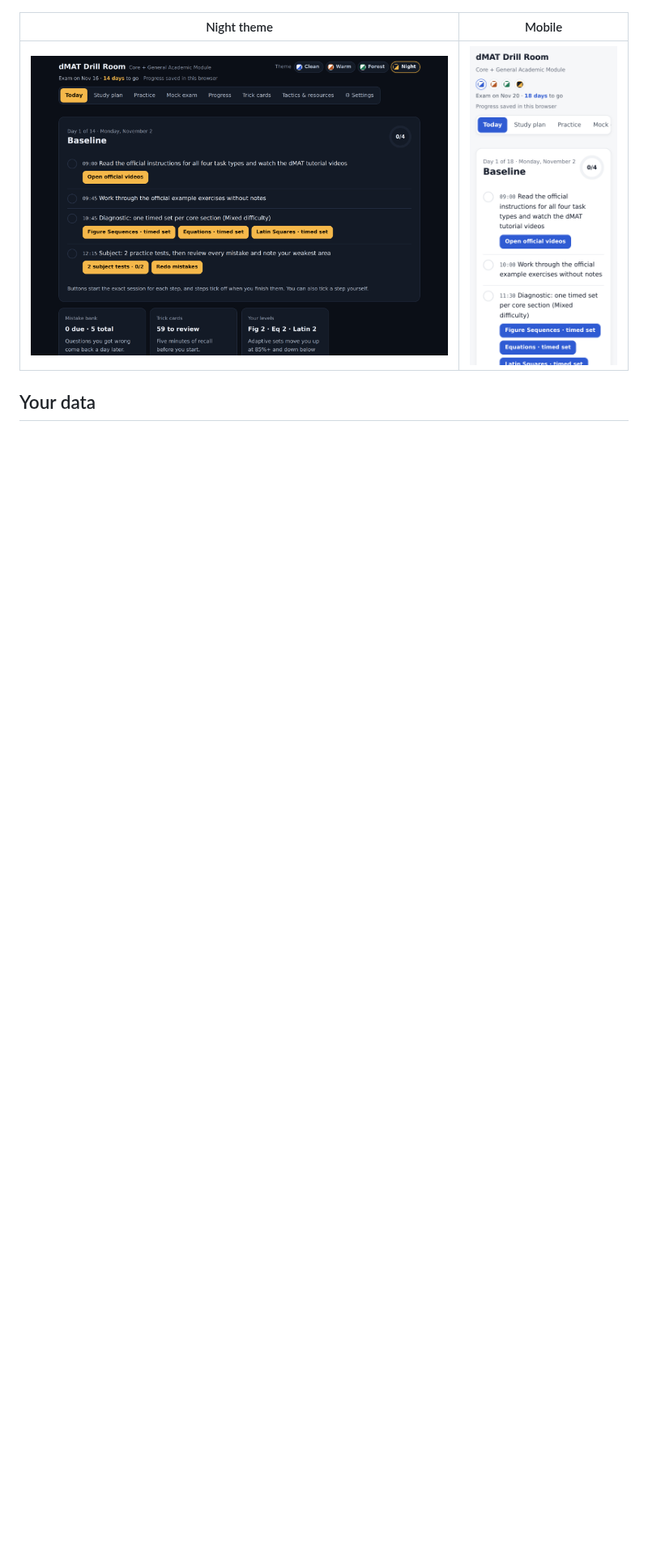
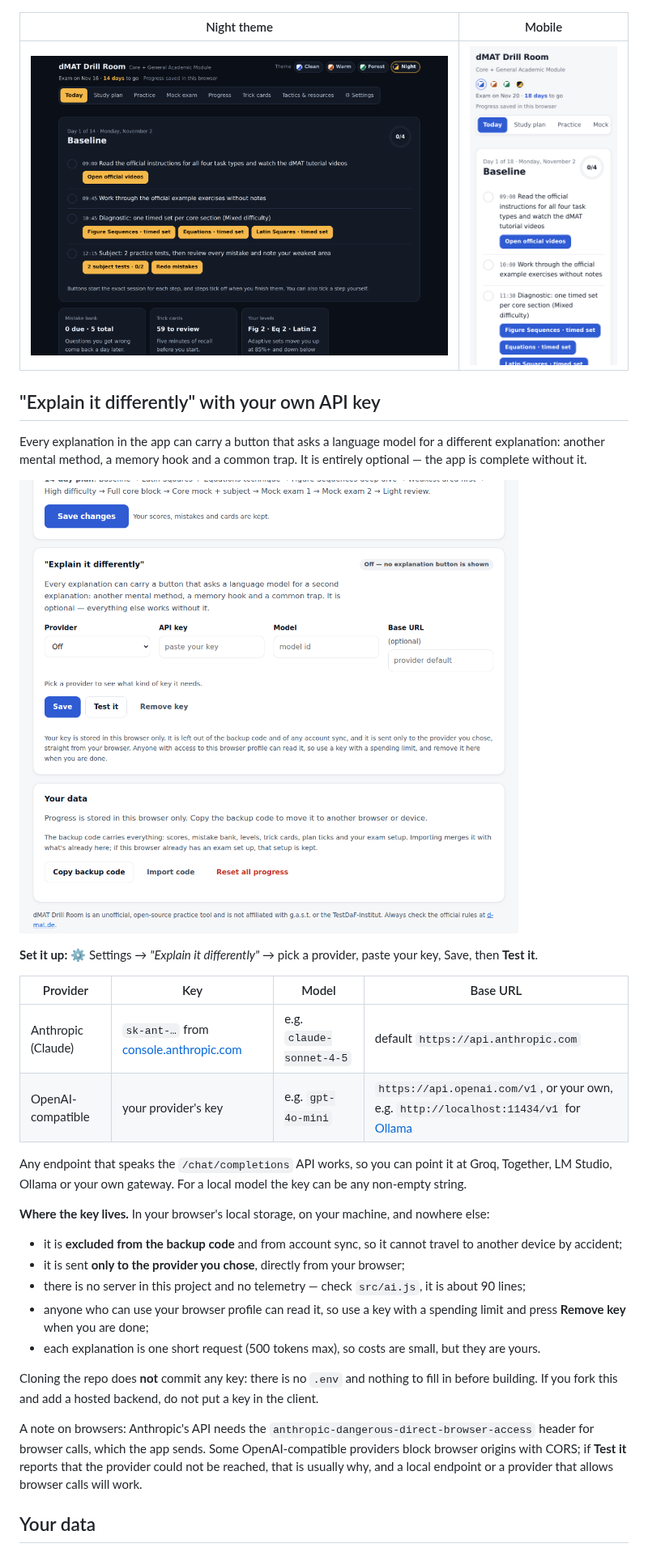
Before and after one commit to PaddyCH96/dmat-drill-room, a Markdown page: README.md, the part around one of its changes. Shown at 81% size. GitHub-like rendering; pictures changed too: docs/screenshots/settings-ai.png (added); blank space fills up the shorter version.

```diff
--- a/README.md
+++ b/README.md
@@ -104,5 +106,32 @@ You can change any of these later in **⚙ Settings**. Your scores, mistake bank
 |---|---|
 | ![Night theme](docs/screenshots/today-night.png) | ![Mobile](docs/screenshots/mobile.png) |
 
+## "Explain it differently" with your own API key
+
+Every explanation in the app can carry a button that asks a language model for a different explanation: another mental method, a memory hook and a common trap. It is entirely optional — the app is complete without it.
+
+![Settings: explanation provider](docs/screenshots/settings-ai.png)
+
+**Set it up:** ⚙ Settings → *"Explain it differently"* → pick a provider, paste your key, Save, then **Test it**.
+
+| Provider | Key | Model | Base URL |
+|---|---|---|---|
+| Anthropic (Claude) | `sk-ant-…` from [console.anthropic.com](https://console.anthropic.com) | e.g. `claude-sonnet-4-5` | default `https://api.anthropic.com` |
+| OpenAI-compatible | your provider's key | e.g. `gpt-4o-mini` | `https://api.openai.com/v1`, or your own, e.g. `http://localhost:11434/v1` for [Ollama](https://ollama.com) |
+
+Any endpoint that speaks the `/chat/completions` API works, so you can point it at Groq, Together, LM Studio, Ollama or your own gateway. For a local model the key can be any non-empty string.
+
+**Where the key lives.** In your browser's local storage, on your machine, and nowhere else:
+
+- it is **excluded from the backup code** and from account sync, so it cannot travel to another device by accident;
+- it is sent **only to the provider you chose**, directly from your browser;
+- there is no server in this project and no telemetry — check `src/ai.js`, it is about 90 lines;
+- anyone who can use your browser profile can read it, so use a key with a spending limit and press **Remove key** when you are done;
+- each explanation is one short request (500 tokens max), so costs are small, but they are yours.
+
+Cloning the repo does **not** commit any key: there is no `.env` and nothing to fill in before building. If you fork this and add a hosted backend, do not put a key in the client.
+
+A note on browsers: Anthropic's API needs the `anthropic-dangerous-direct-browser-access` header for browser calls, which the app sends. Some OpenAI-compatible providers block browser origins with CORS; if **Test it** reports that the provider could not be reached, that is usually why, and a local endpoint or a provider that allows browser calls will work.
+
 ## Your data
 
```
Also changed, not shown: other parts of README.md (+4 -1 lines), CHANGELOG.md (+9 -0 lines), 9 other files.
